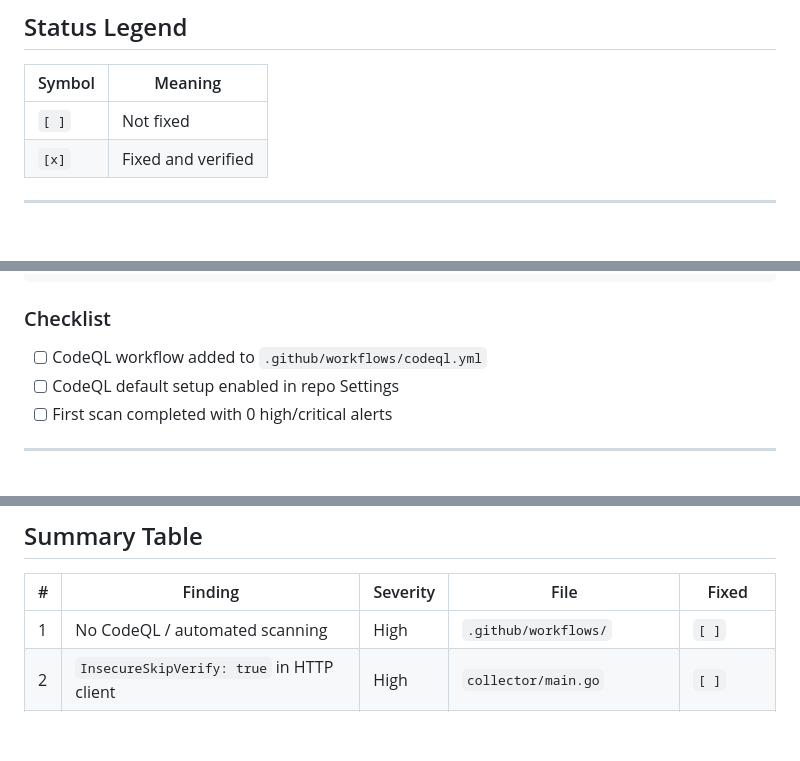
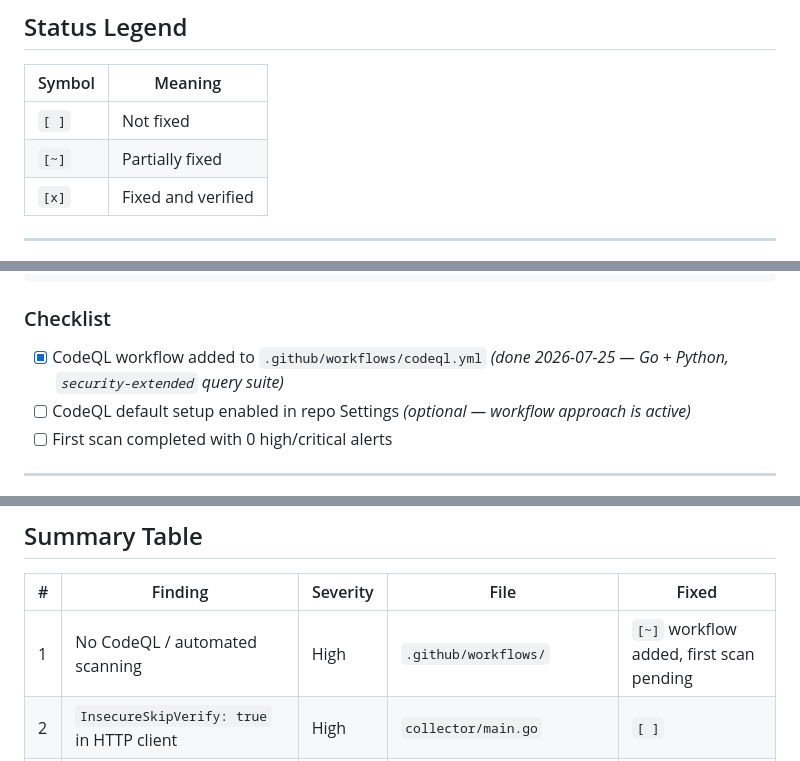
Before and after one commit to Xore/SENTINEL, a Markdown page: docs/security/code-scanning-remediation.md, 3 parts joined by grey strips. Drawn GitHub-style; blank space fills up the shorter version.

Commit message:
security: mark Finding 1 CodeQL workflow as done

```diff
--- a/docs/security/code-scanning-remediation.md
+++ b/docs/security/code-scanning-remediation.md
@@ -11,6 +11,7 @@
 | Symbol | Meaning |
 |---|---|
 | `[ ]` | Not fixed |
+| `[~]` | Partially fixed |
 | `[x]` | Fixed and verified |
 
 ---
@@ -59,8 +60,8 @@ jobs:
 
 ### Checklist
 
-- [ ] CodeQL workflow added to `.github/workflows/codeql.yml`
-- [ ] CodeQL default setup enabled in repo Settings
+- [x] CodeQL workflow added to `.github/workflows/codeql.yml` *(done 2026-07-25 — Go + Python, `security-extended` query suite)*
+- [ ] CodeQL default setup enabled in repo Settings *(optional — workflow approach is active)*
 - [ ] First scan completed with 0 high/critical alerts
 
 ---
@@ -421,7 +422,7 @@ Update all internal imports after renaming.
 
 | # | Finding | Severity | File | Fixed |
 |---|---|---|---|---|
-| 1 | No CodeQL / automated scanning | High | `.github/workflows/` | `[ ]` |
+| 1 | No CodeQL / automated scanning | High | `.github/workflows/` | `[~]` workflow added, first scan pending |
 | 2 | `InsecureSkipVerify: true` in HTTP client | High | `collector/main.go` | `[ ]` |
 | 3 | Secrets potentially leaked to stdout | Medium | `collector/main.go` | `[ ]` |
 | 4 | Subprocess command injection via config strings | Medium | `monitor/outage_monitor.py` | `[ ]` |
```
